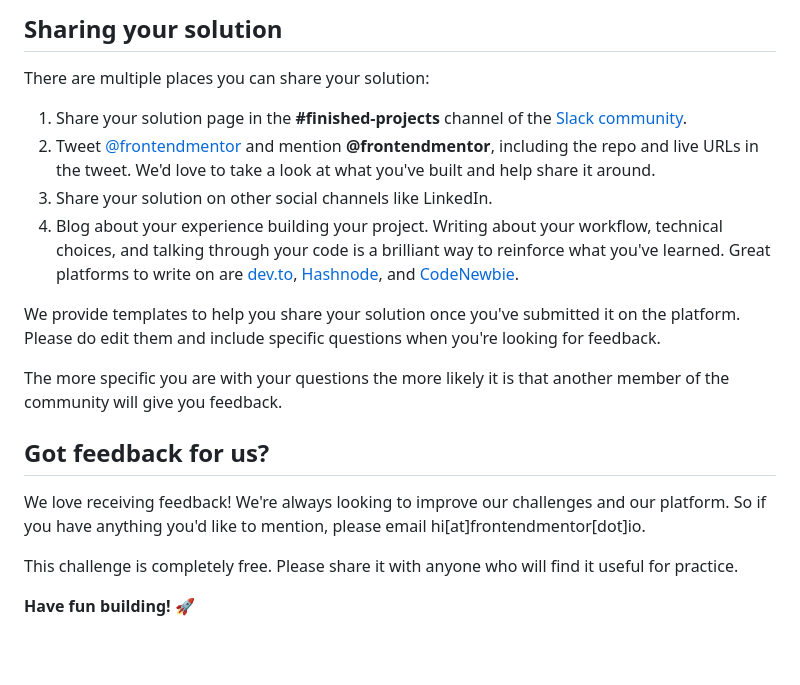
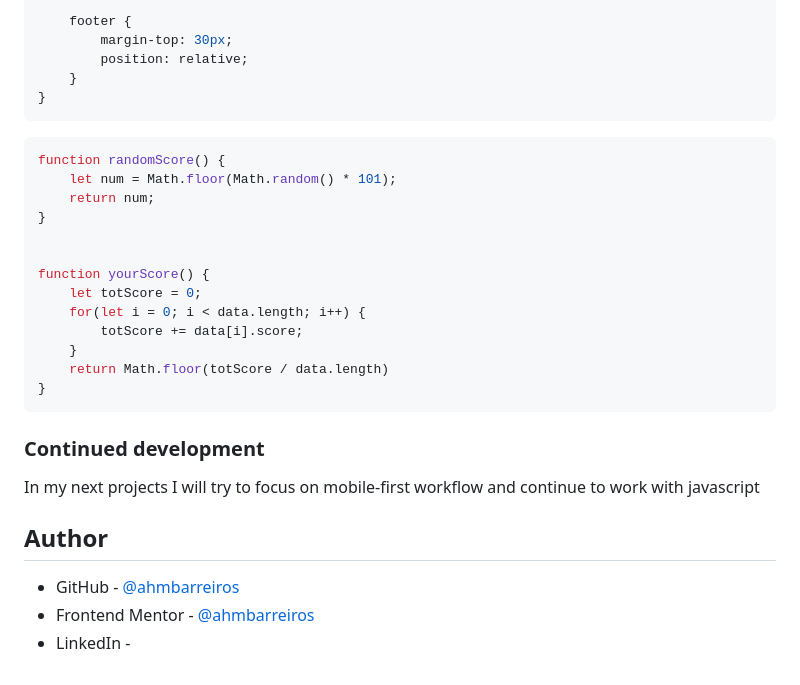
Before and after one commit to ahmbarreiros/results-summary-component-main, a Markdown page: README.md, the part around one of its changes. GitHub-like rendering; blank space fills up the shorter version.

````diff
--- a/README.md
+++ b/README.md
@@ -76,21 +139,31 @@ Remember, if you're looking for feedback on your solution, be sure to ask questi
 
-## Sharing your solution
+    footer {
+        margin-top: 30px;
+        position: relative;
+    }
+}
+```
+```js
+function randomScore() {
+    let num = Math.floor(Math.random() * 101);
+    return num;
+}
 
-There are multiple places you can share your solution:
 
-1. Share your solution page in the **#finished-projects** channel of the [Slack community](https://www.frontendmentor.io/slack).
-2. Tweet [@frontendmentor](https://twitter.com/frontendmentor) and mention **@frontendmentor**, including the repo and live URLs in the tweet. We'd love to take a look at what you've built and help share it around.
-3. Share your solution on other social channels like LinkedIn.
-4. Blog about your experience building your project. Writing about your workflow, technical choices, and talking through your code is a brilliant way to reinforce what you've learned. Great platforms to write on are [dev.to](https://dev.to/), [Hashnode](https://hashnode.com/), and [CodeNewbie](https://community.codenewbie.org/).
+function yourScore() {
+    let totScore = 0;
+    for(let i = 0; i < data.length; i++) {
+        totScore += data[i].score;
+    }
+    return Math.floor(totScore / data.length)
+}
+```
+### Continued development
 
-We provide templates to help you share your solution once you've submitted it on the platform. Please do edit them and include specific questions when you're looking for feedback.
+In my next projects I will try to focus on mobile-first workflow and continue to work with javascript
 
-The more specific you are with your questions the more likely it is that another member of the community will give you feedback.
+## Author
 
-## Got feedback for us?
-
-We love receiving feedback! We're always looking to improve our challenges and our platform. So if you have anything you'd like to mention, please email hi[at]frontendmentor[dot]io.
-
-This challenge is completely free. Please share it with anyone who will find it useful for practice.
-
-**Have fun building!** 🚀
+- GitHub - [@ahmbarreiros](https://github.com/ahmbarreiros)
+- Frontend Mentor - [@ahmbarreiros](https://www.frontendmentor.io/profile/ahmbarreiros)
+- LinkedIn - [](https://www.linkedin.com/in/ant%C3%B4nio-henrique-0aa9a2242/)
````
Also changed, not shown: other parts of README.md (+106 -43 lines), README-template.md (deleted, +0 -111 lines), assets/images/full-width.png (added), assets/images/mobile.png (added), 1 other file.
